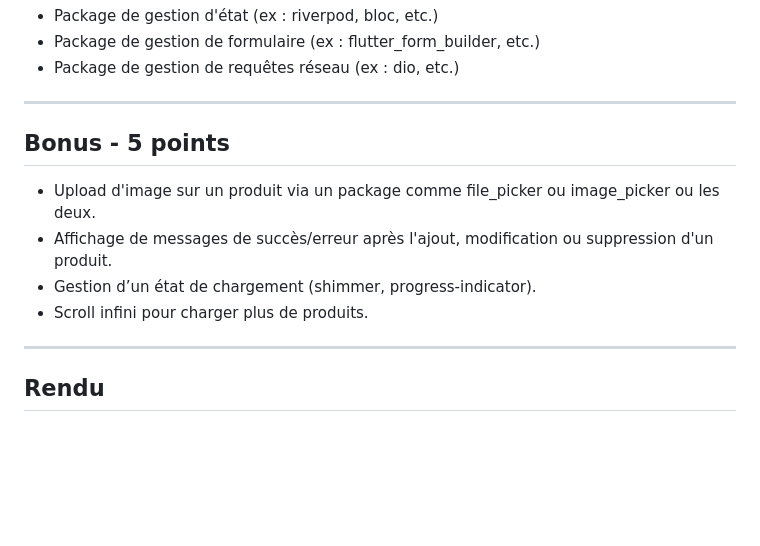
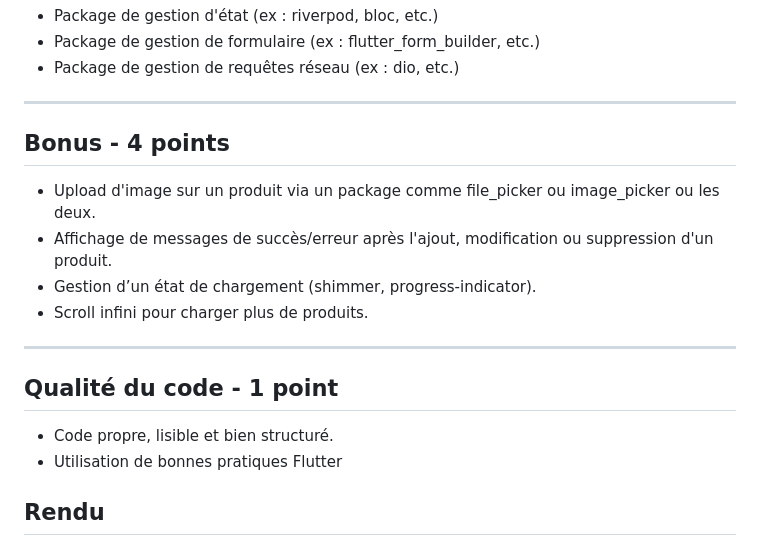
Before and after one commit to Sukeshi7/DECODE-TP-FLUTTER, a Markdown page: README.md, the part around the change. Drawn GitHub-style; blank space fills up the shorter version.

````diff
--- a/README.md
+++ b/README.md
@@ -77,7 +77,7 @@ Swagger : https://decode-api-3f85320eb5b9.herokuapp.com/api-docs/
 
 ---
 
-## Bonus - 5 points
+## Bonus - 4 points
 
 - Upload d'image sur un produit via un package comme file_picker ou image_picker ou les deux.
 - Affichage de messages de succès/erreur après l'ajout, modification ou suppression d'un produit.
@@ -86,6 +86,11 @@ Swagger : https://decode-api-3f85320eb5b9.herokuapp.com/api-docs/
 
 ---
 
+## Qualité du code - 1 point
+
+- Code propre, lisible et bien structuré.
+- Utilisation de bonnes pratiques Flutter
+
 ## Rendu
 
 - Heure maximum du dernier commit : ```10h30```
````
